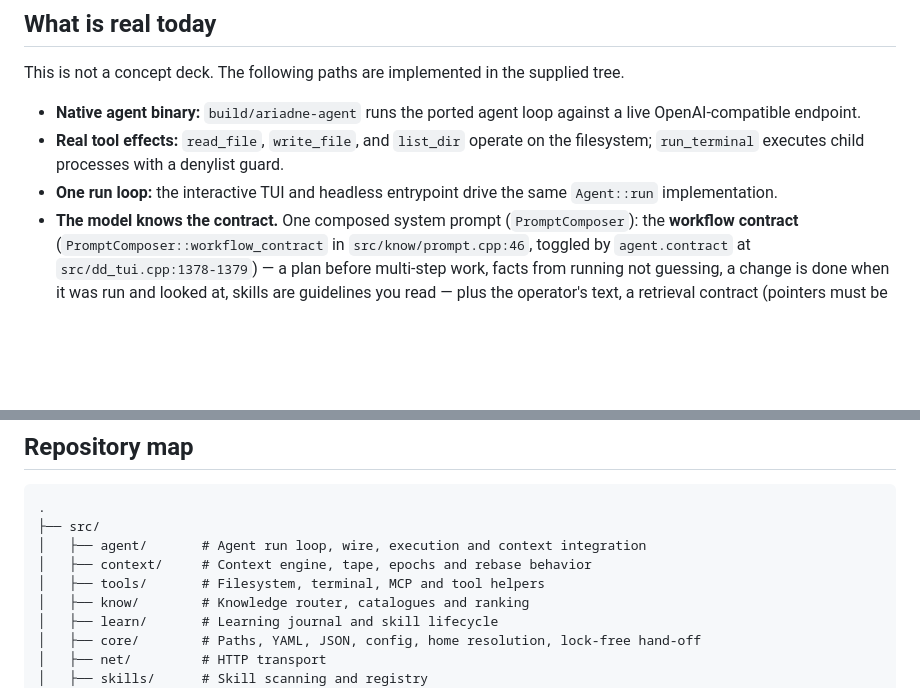
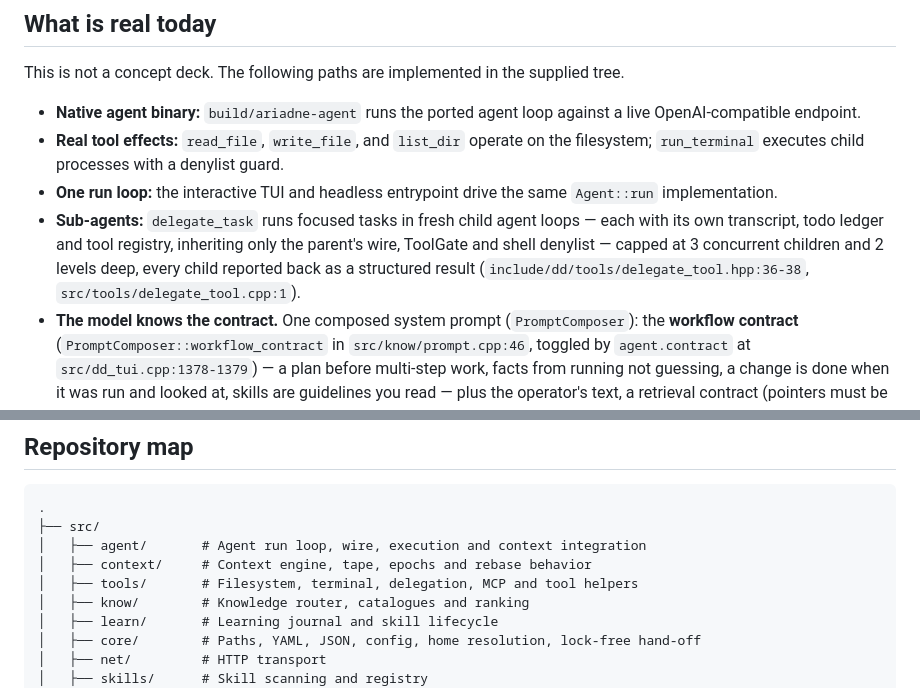
Before and after one commit to itsXactlY/ariadne, a Markdown page: ENGINEERING_README.md, 2 parts joined by grey strips. Drawn GitHub-style; blank space fills up the shorter version.

```diff
--- a/ENGINEERING_README.md
+++ b/ENGINEERING_README.md
@@ -73,6 +73,10 @@ This is not a concept deck. The following paths are implemented in the supplied
 - **Native agent binary:** `build/ariadne-agent` runs the ported agent loop against a live OpenAI-compatible endpoint.
 - **Real tool effects:** `read_file`, `write_file`, and `list_dir` operate on the filesystem; `run_terminal` executes child processes with a denylist guard.
 - **One run loop:** the interactive TUI and headless entrypoint drive the same `Agent::run` implementation.
+- **Sub-agents:** `delegate_task` runs focused tasks in fresh child agent loops — each with its own
+  transcript, todo ledger and tool registry, inheriting only the parent's wire, ToolGate and shell
+  denylist — capped at 3 concurrent children and 2 levels deep, every child reported back as a
+  structured result (`include/dd/tools/delegate_tool.hpp:36-38`, `src/tools/delegate_tool.cpp:1`).
 - **The model knows the contract.** One composed system prompt (`PromptComposer`): the
   **workflow contract** (`PromptComposer::workflow_contract` in `src/know/prompt.cpp:46`,
   toggled by `agent.contract` at `src/dd_tui.cpp:1378-1379`) — a plan before multi-step work,
@@ -429,7 +478,7 @@ For a live prompt-cache or edit-tool experiment, see `bench/` and `DD_TAPE_LOG`.
 ├── src/
 │   ├── agent/       # Agent run loop, wire, execution and context integration
 │   ├── context/     # Context engine, tape, epochs and rebase behavior
-│   ├── tools/       # Filesystem, terminal, MCP and tool helpers
+│   ├── tools/       # Filesystem, terminal, delegation, MCP and tool helpers
 │   ├── know/        # Knowledge router, catalogues and ranking
 │   ├── learn/       # Learning journal and skill lifecycle
 │   ├── core/        # Paths, YAML, JSON, config, home resolution, lock-free hand-off
```
Also changed, not shown: other parts of ENGINEERING_README.md (+47 -2 lines).
